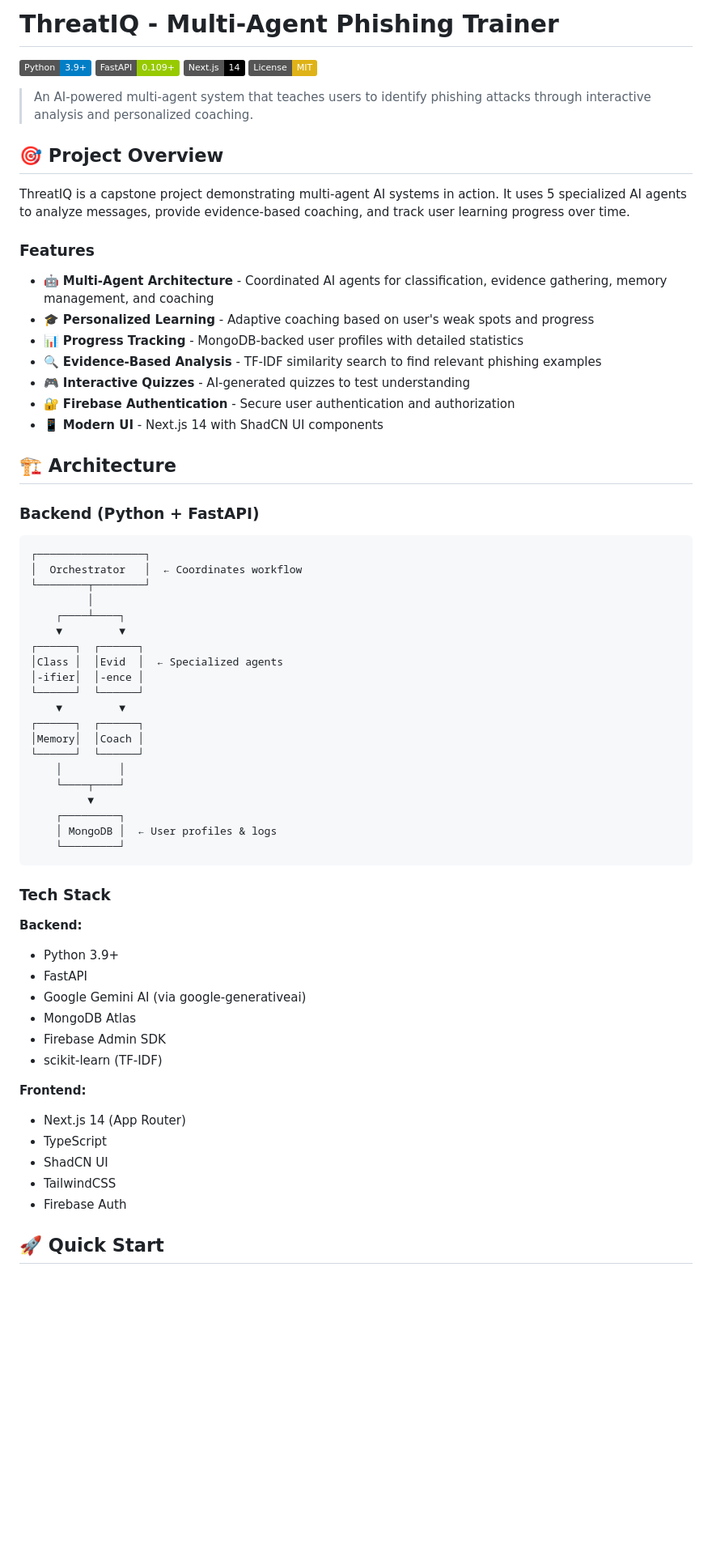
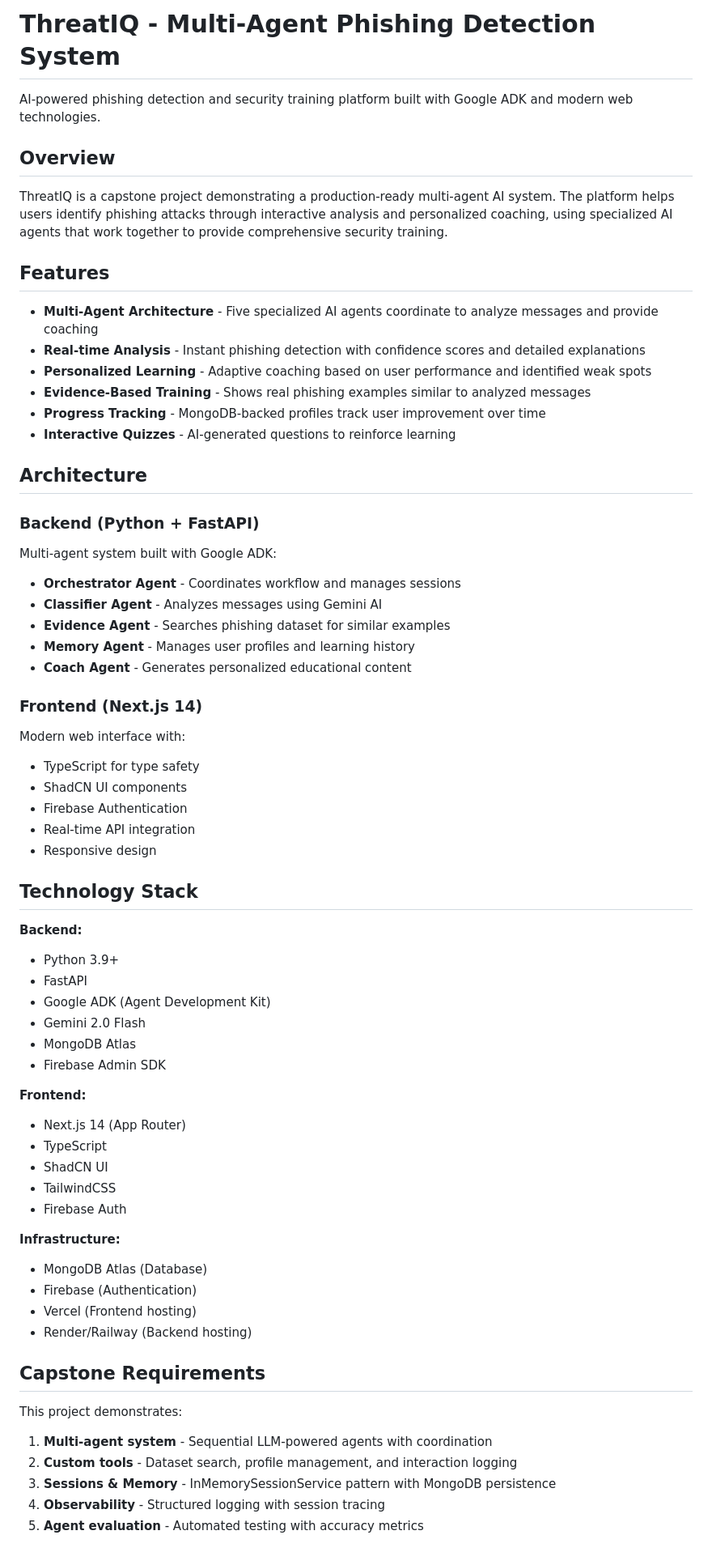
Before and after one commit to jayy1511/ThreatIQ_Agent, a Markdown page: README.md, the part around one of its changes. Shown at 81% size. GitHub-like rendering; badges without logos; blank space fills up the shorter version.

Commit message:
docs: changes in root README file

````diff
--- a/README.md
+++ b/README.md
@@ -1,62 +1,51 @@
-# ThreatIQ - Multi-Agent Phishing Trainer
+# ThreatIQ - Multi-Agent Phishing Detection System
 
-[![Python](https://img.shields.io/badge/Python-3.9+-blue.svg)](https://www.python.org/downloads/)
-[![FastAPI](https://img.shields.io/badge/FastAPI-0.109+-green.svg)](https://fastapi.tiangolo.com/)
-[![Next.js](https://img.shields.io/badge/Next.js-14-black.svg)](https://nextjs.org/)
-[![License](https://img.shields.io/badge/License-MIT-yellow.svg)](LICENSE)
+AI-powered phishing detection and security training platform built with Google ADK and modern web technologies.
 
-> An AI-powered multi-agent system that teaches users to identify phishing attacks through interactive analysis and personalized coaching.
+## Overview
 
-## 🎯 Project Overview
+ThreatIQ is a capstone project demonstrating a production-ready multi-agent AI system. The platform helps users identify phishing attacks through interactive analysis and personalized coaching, using specialized AI agents that work together to provide comprehensive security training.
 
-ThreatIQ is a capstone project demonstrating multi-agent AI systems in action. It uses 5 specialized AI agents to analyze messages, provide evidence-based coaching, and track user learning progress over time.
+## Features
 
-### Features
+- **Multi-Agent Architecture** - Five specialized AI agents coordinate to analyze messages and provide coaching
+- **Real-time Analysis** - Instant phishing detection with confidence scores and detailed explanations
+- **Personalized Learning** - Adaptive coaching based on user performance and identified weak spots
+- **Evidence-Based Training** - Shows real phishing examples similar to analyzed messages
+- **Progress Tracking** - MongoDB-backed profiles track user improvement over time
+- **Interactive Quizzes** - AI-generated questions to reinforce learning
 
-- 🤖 **Multi-Agent Architecture** - Coordinated AI agents for classification, evidence gathering, memory management, and coaching
-- 🎓 **Personalized Learning** - Adaptive coaching based on user's weak spots and progress
-- 📊 **Progress Tracking** - MongoDB-backed user profiles with detailed statistics
-- 🔍 **Evidence-Based Analysis** - TF-IDF similarity search to find relevant phishing examples
-- 🎮 **Interactive Quizzes** - AI-generated quizzes to test understanding
-- 🔐 **Firebase Authentication** - Secure user authentication and authorization
-- 📱 **Modern UI** - Next.js 14 with ShadCN UI components
-
-## 🏗️ Architecture
+## Architecture
 
 ### Backend (Python + FastAPI)
 
-```
-┌─────────────────┐
-│  Orchestrator   │  ← Coordinates workflow
-└────────┬────────┘
-         │
-    ┌────┴────┐
-    ▼         ▼
-┌──────┐  ┌──────┐
-│Class │  │Evid  │  ← Specialized agents
-│-ifier│  │-ence │
-└──────┘  └──────┘
-    ▼         ▼
-┌──────┐  ┌──────┐
-│Memory│  │Coach │
-└──────┘  └──────┘
-    │         │
-    └────┬────┘
-         ▼
-    ┌─────────┐
-    │ MongoDB │  ← User profiles & logs
-    └─────────┘
-```
+Multi-agent system built with Google ADK:
 
-### Tech Stack
+- **Orchestrator Agent** - Coordinates workflow and manages sessions
+- **Classifier Agent** - Analyzes messages using Gemini AI
+- **Evidence Agent** - Searches phishing dataset for similar examples
+- **Memory Agent** - Manages user profiles and learning history
+- **Coach Agent** - Generates personalized educational content
+
+### Frontend (Next.js 14)
+
+Modern web interface with:
+
+- TypeScript for type safety
+- ShadCN UI components
+- Firebase Authentication
+- Real-time API integration
+- Responsive design
+
+## Technology Stack
 
 **Backend:**
 - Python 3.9+
 - FastAPI
-- Google Gemini AI (via google-generativeai)
+- Google ADK (Agent Development Kit)
+- Gemini 2.0 Flash
 - MongoDB Atlas
 - Firebase Admin SDK
-- scikit-learn (TF-IDF)
 
 **Frontend:**
 - Next.js 14 (App Router)
@@ -65,4 +54,19 @@ ThreatIQ is a capstone project demonstrating multi-agent AI systems in action. I
 - TailwindCSS
 - Firebase Auth
 
-## 🚀 Quick Start
+**Infrastructure:**
+- MongoDB Atlas (Database)
+- Firebase (Authentication)
+- Vercel (Frontend hosting)
+- Render/Railway (Backend hosting)
+
+## Capstone Requirements
+
+This project demonstrates:
+
+1. **Multi-agent system** - Sequential LLM-powered agents with coordination
+2. **Custom tools** - Dataset search, profile management, and interaction logging
+3. **Sessions & Memory** - InMemorySessionService pattern with MongoDB persistence
+4. **Observability** - Structured logging with session tracing
+5. **Agent evaluation** - Automated testing with accuracy metrics
+
````
Also changed, not shown: other parts of README.md (+119 -119 lines).
